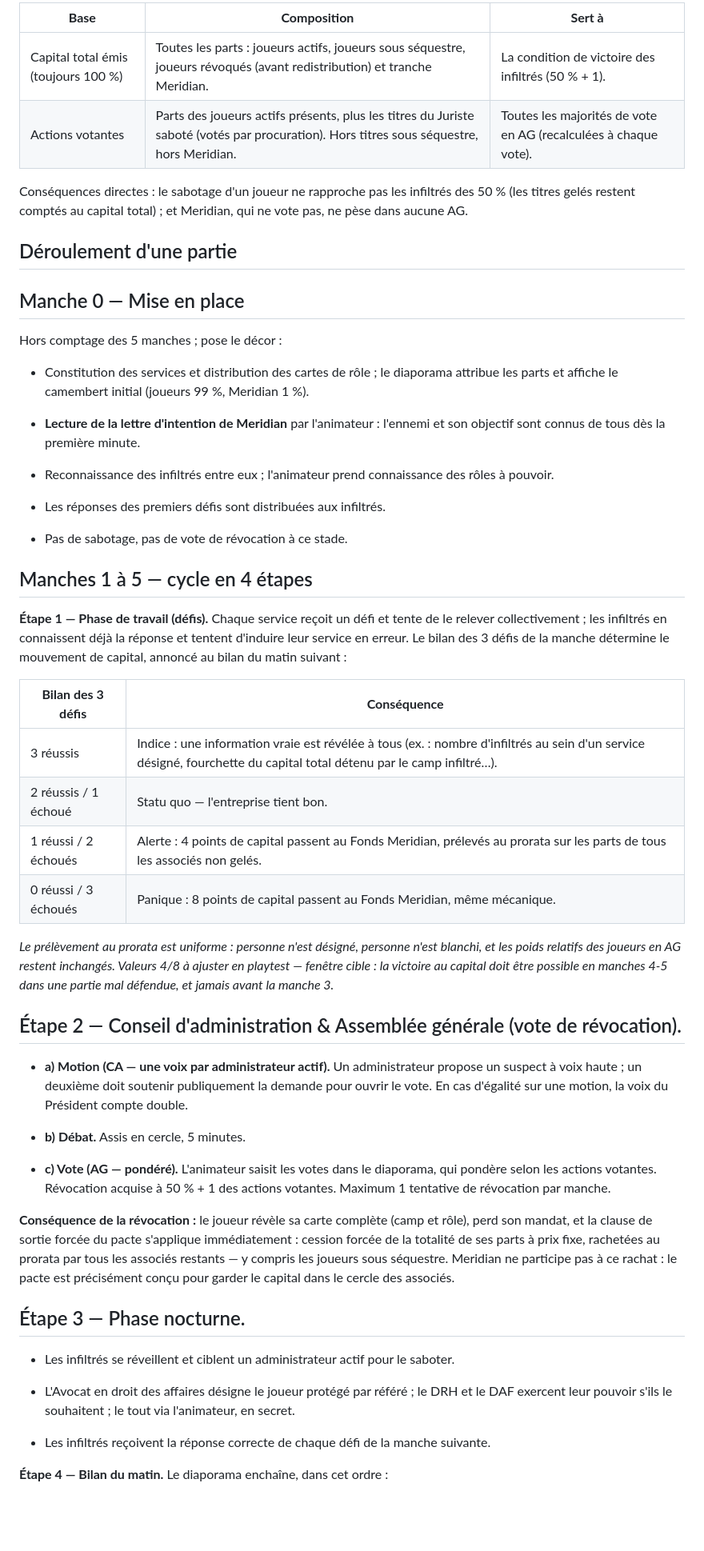
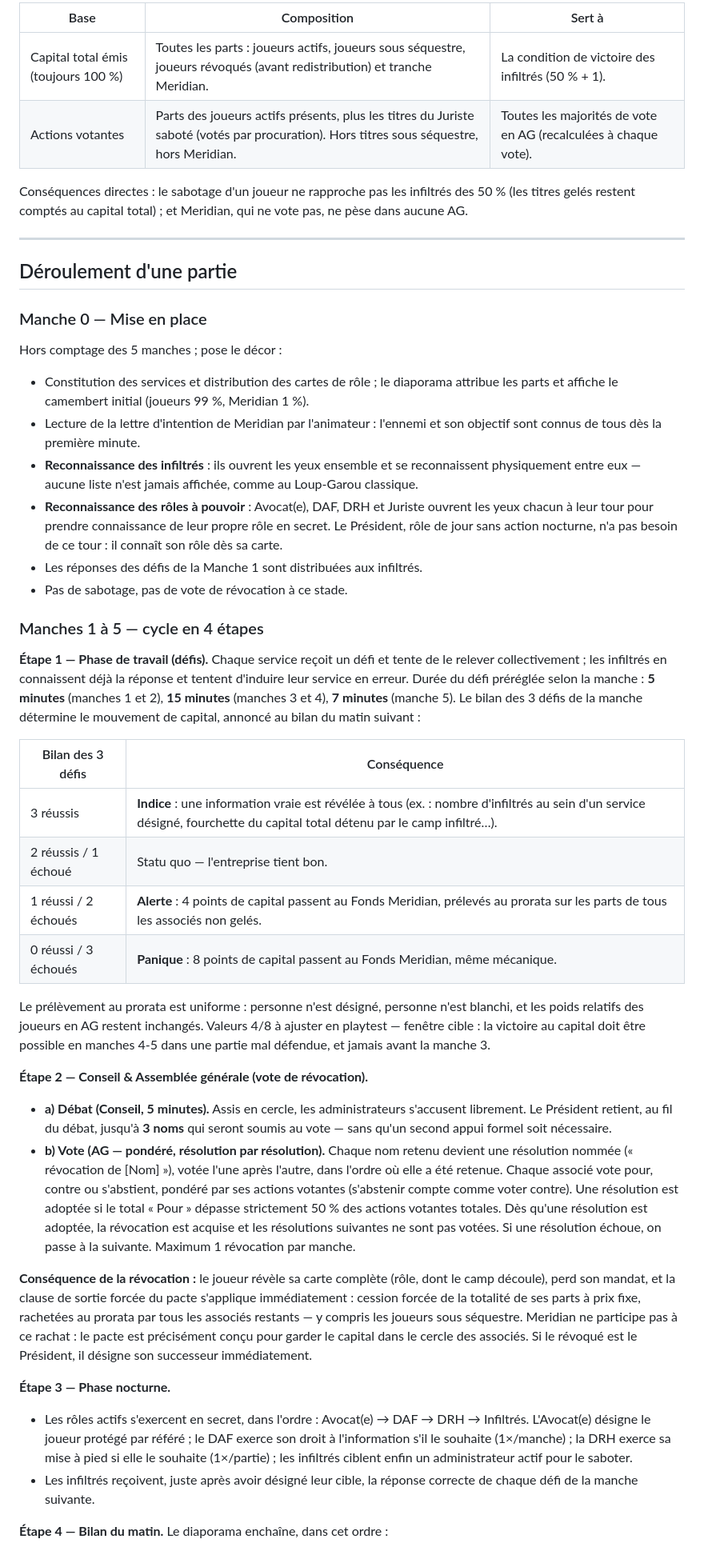
Before and after one commit to strate-jeux/Infiltr-s, a Markdown page: REGLEMENT.md, the part around one of its changes. Shown at 80% size. Rendered like a GitHub page; blank space fills up the shorter version.

```diff
--- a/REGLEMENT.md
+++ b/REGLEMENT.md
@@ -82,57 +86,50 @@ Une prise de contrôle hostile n'est pas illégale — hostile signifie non soll
 
-| **Base**                            | **Composition**                                                                                                                          | **Sert à**                                                      |
-|-------------------------------------|------------------------------------------------------------------------------------------------------------------------------------------|-----------------------------------------------------------------|
-| Capital total émis (toujours 100 %) | Toutes les parts : joueurs actifs, joueurs sous séquestre, joueurs révoqués (avant redistribution) et tranche Meridian.                  | La condition de victoire des infiltrés (50 % + 1).              |
-| Actions votantes                    | Parts des joueurs actifs présents, plus les titres du Juriste saboté (votés par procuration). Hors titres sous séquestre, hors Meridian. | Toutes les majorités de vote en AG (recalculées à chaque vote). |
+| Base | Composition | Sert à |
+| --- | --- | --- |
+| Capital total émis (toujours 100 %) | Toutes les parts : joueurs actifs, joueurs sous séquestre, joueurs révoqués (avant redistribution) et tranche Meridian. | La condition de victoire des infiltrés (50 % + 1). |
+| Actions votantes | Parts des joueurs actifs présents, plus les titres du Juriste saboté (votés par procuration). Hors titres sous séquestre, hors Meridian. | Toutes les majorités de vote en AG (recalculées à chaque vote). |
 
 Conséquences directes : le sabotage d'un joueur ne rapproche pas les infiltrés des 50 % (les titres gelés restent comptés au capital total) ; et Meridian, qui ne vote pas, ne pèse dans aucune AG.
 
+---
+
 ## Déroulement d'une partie
 
-## Manche 0 — Mise en place
+### Manche 0 — Mise en place
 
 Hors comptage des 5 manches ; pose le décor :
 
 - Constitution des services et distribution des cartes de rôle ; le diaporama attribue les parts et affiche le camembert initial (joueurs 99 %, Meridian 1 %).
-
-- **Lecture de la lettre d'intention de Meridian** par l'animateur : l'ennemi et son objectif sont connus de tous dès la première minute.
-
-- Reconnaissance des infiltrés entre eux ; l'animateur prend connaissance des rôles à pouvoir.
-
-- Les réponses des premiers défis sont distribuées aux infiltrés.
-
+- Lecture de la lettre d'intention de Meridian par l'animateur : l'ennemi et son objectif sont connus de tous dès la première minute.
+- **Reconnaissance des infiltrés** : ils ouvrent les yeux ensemble et se reconnaissent physiquement entre eux — aucune liste n'est jamais affichée, comme au Loup-Garou classique.
+- **Reconnaissance des rôles à pouvoir** : Avocat(e), DAF, DRH et Juriste ouvrent les yeux chacun à leur tour pour prendre connaissance de leur propre rôle en secret. Le Président, rôle de jour sans action nocturne, n'a pas besoin de ce tour : il connaît son rôle dès sa carte.
+- Les réponses des défis de la Manche 1 sont distribuées aux infiltrés.
 - Pas de sabotage, pas de vote de révocation à ce stade.
 
-## Manches 1 à 5 — cycle en 4 étapes
+### Manches 1 à 5 — cycle en 4 étapes
 
-**Étape 1 — Phase de travail (défis).** Chaque service reçoit un défi et tente de le relever collectivement ; les infiltrés en connaissent déjà la réponse et tentent d'induire leur service en erreur. Le bilan des 3 défis de la manche détermine le mouvement de capital, annoncé au bilan du matin suivant :
+**Étape 1 — Phase de travail (défis).** Chaque service reçoit un défi et tente de le relever collectivement ; les infiltrés en connaissent déjà la réponse et tentent d'induire leur service en erreur. Durée du défi préréglée selon la manche : **5 minutes** (manches 1 et 2), **15 minutes** (manches 3 et 4), **7 minutes** (manche 5). Le bilan des 3 défis de la manche détermine le mouvement de capital, annoncé au bilan du matin suivant :
 
-| **Bilan des 3 défis** | **Conséquence**                                                                                                                                                      |
-|-----------------------|----------------------------------------------------------------------------------------------------------------------------------------------------------------------|
-| 3 réussis             | Indice : une information vraie est révélée à tous (ex. : nombre d'infiltrés au sein d'un service désigné, fourchette du capital total détenu par le camp infiltré…). |
-| 2 réussis / 1 échoué  | Statu quo — l'entreprise tient bon.                                                                                                                                  |
-| 1 réussi / 2 échoués  | Alerte : 4 points de capital passent au Fonds Meridian, prélevés au prorata sur les parts de tous les associés non gelés.                                            |
-| 0 réussi / 3 échoués  | Panique : 8 points de capital passent au Fonds Meridian, même mécanique.                                                                                             |
+| Bilan des 3 défis | Conséquence |
+| --- | --- |
+| 3 réussis | **Indice** : une information vraie est révélée à tous (ex. : nombre d'infiltrés au sein d'un service désigné, fourchette du capital total détenu par le camp infiltré…). |
+| 2 réussis / 1 échoué | Statu quo — l'entreprise tient bon. |
+| 1 réussi / 2 échoués | **Alerte** : 4 points de capital passent au Fonds Meridian, prélevés au prorata sur les parts de tous les associés non gelés. |
+| 0 réussi / 3 échoués | **Panique** : 8 points de capital passent au Fonds Meridian, même mécanique. |
 
-*Le prélèvement au prorata est uniforme : personne n'est désigné, personne n'est blanchi, et les poids relatifs des joueurs en AG restent inchangés. Valeurs 4/8 à ajuster en playtest — fenêtre cible : la victoire au capital doit être possible en manches 4-5 dans une partie mal défendue, et jamais avant la manche 3.*
+Le prélèvement au prorata est uniforme : personne n'est désigné, personne n'est blanchi, et les poids relatifs des joueurs en AG restent inchangés. Valeurs 4/8 à ajuster en playtest — fenêtre cible : la victoire au capital doit être possible en manches 4-5 dans une partie mal défendue, et jamais avant la manche 3.
 
-## Étape 2 — Conseil d'administration & Assemblée générale (vote de révocation).
+**Étape 2 — Conseil & Assemblée générale (vote de révocation).**
 
-- **a) Motion (CA — une voix par administrateur actif).** Un administrateur propose un suspect à voix haute ; un deuxième doit soutenir publiquement la demande pour ouvrir le vote. En cas d'égalité sur une motion, la voix du Président compte double.
+- **a) Débat (Conseil, 5 minutes).** Assis en cercle, les administrateurs s'accusent librement. Le Président retient, au fil du débat, jusqu'à **3 noms** qui seront soumis au vote — sans qu'un second appui formel soit nécessaire.
+- **b) Vote (AG — pondéré, résolution par résolution).** Chaque nom retenu devient une résolution nommée (« révocation de [Nom] »), votée l'une après l'autre, dans l'ordre où elle a été retenue. Chaque associé vote pour, contre ou s'abstient, pondéré par ses actions votantes (s'abstenir compte comme voter contre). Une résolution est adoptée si le total « Pour » dépasse strictement 50 % des actions votantes totales. Dès qu'une résolution est adoptée, la révocation est acquise et les résolutions suivantes ne sont pas votées. Si une résolution échoue, on passe à la suivante. Maximum 1 révocation par manche.
 
-- **b) Débat.** Assis en cercle, 5 minutes.
+**Conséquence de la révocation :** le joueur révèle sa carte complète (rôle, dont le camp découle), perd son mandat, et la clause de sortie forcée du pacte s'applique immédiatement : cession forcée de la totalité de ses parts à prix fixe, rachetées au prorata par tous les associés restants — y compris les joueurs sous séquestre. Meridian ne participe pas à ce rachat : le pacte est précisément conçu pour garder le capital dans le cercle des associés. Si le révoqué est le Président, il désigne son successeur immédiatement.
 
-- **c) Vote (AG — pondéré).** L'animateur saisit les votes dans le diaporama, qui pondère selon les actions votantes. Révocation acquise à 50 % + 1 des actions votantes. Maximum 1 tentative de révocation par manche.
+**Étape 3 — Phase nocturne.**
 
-**Conséquence de la révocation :** le joueur révèle sa carte complète (camp et rôle), perd son mandat, et la clause de sortie forcée du pacte s'applique immédiatement : cession forcée de la totalité de ses parts à prix fixe, rachetées au prorata par tous les associés restants — y compris les joueurs sous séquestre. Meridian ne participe pas à ce rachat : le pacte est précisément conçu pour garder le capital dans le cercle des associés.
-
-## Étape 3 — Phase nocturne.
-
-- Les infiltrés se réveillent et ciblent un administrateur actif pour le saboter.
-
-- L'Avocat en droit des affaires désigne le joueur protégé par référé ; le DRH et le DAF exercent leur pouvoir s'ils le souhaitent ; le tout via l'animateur, en secret.
-
-- Les infiltrés reçoivent la réponse correcte de chaque défi de la manche suivante.
+- Les rôles actifs s'exercent en secret, dans l'ordre : Avocat(e) → DAF → DRH → Infiltrés. L'Avocat(e) désigne le joueur protégé par référé ; le DAF exerce son droit à l'information s'il le souhaite (1×/manche) ; la DRH exerce sa mise à pied si elle le souhaite (1×/partie) ; les infiltrés ciblent enfin un administrateur actif pour le saboter.
+- Les infiltrés reçoivent, juste après avoir désigné leur cible, la réponse correcte de chaque défi de la manche suivante.
 
 **Étape 4 — Bilan du matin.** Le diaporama enchaîne, dans cet ordre :
 
```
Also changed, not shown: other parts of REGLEMENT.md (+117 -103 lines).
